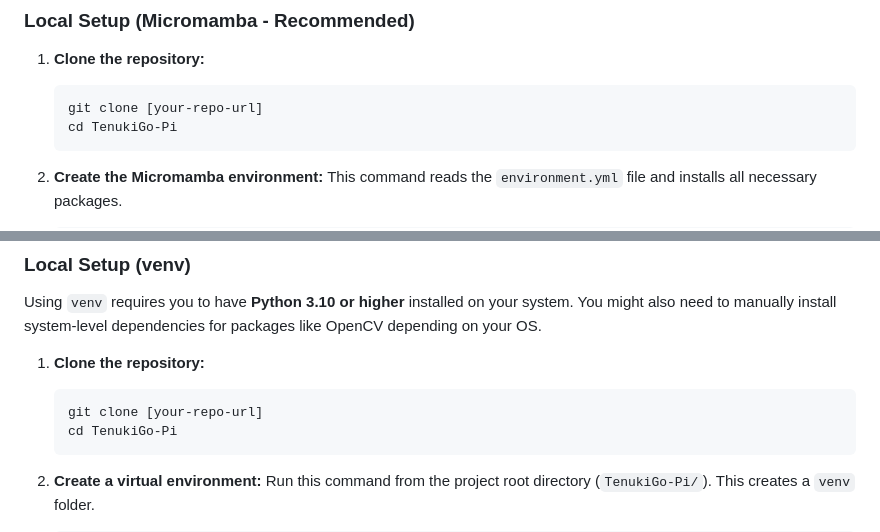
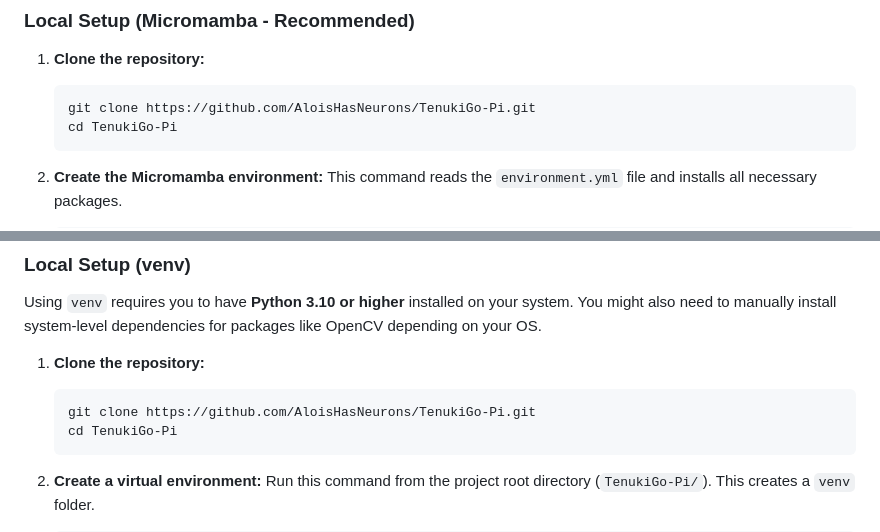
Before and after one commit to AloisHasNeurons/TenukiGo-Pi, a Markdown page: README.md, 2 parts joined by grey strips. Drawn GitHub-style.

Commit message:
fix(Readme): clone path

````diff
--- a/README.md
+++ b/README.md
@@ -9,7 +9,7 @@ You can set up this project using either **Micromamba (or conda or mamba) (recom
 
 1.  **Clone the repository:**
     ```bash
-    git clone [your-repo-url]
+    git clone https://github.com/AloisHasNeurons/TenukiGo-Pi.git
     cd TenukiGo-Pi
     ```
 
@@ -41,7 +41,7 @@ Using `venv` requires you to have **Python 3.10 or higher** installed on your sy
 
 1.  **Clone the repository:**
     ```bash
-    git clone [your-repo-url]
+    git clone https://github.com/AloisHasNeurons/TenukiGo-Pi.git
     cd TenukiGo-Pi
     ```
 
````
